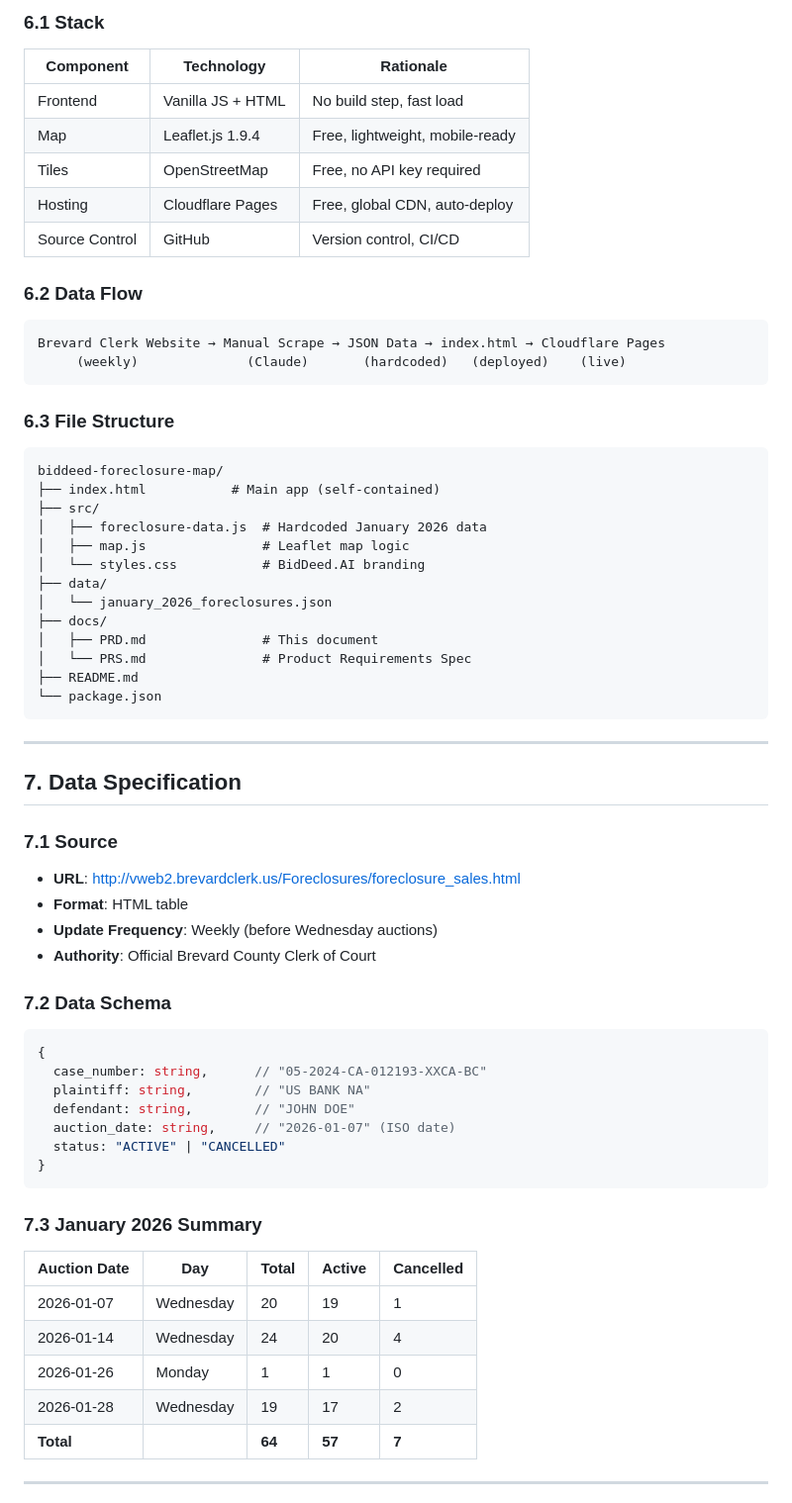
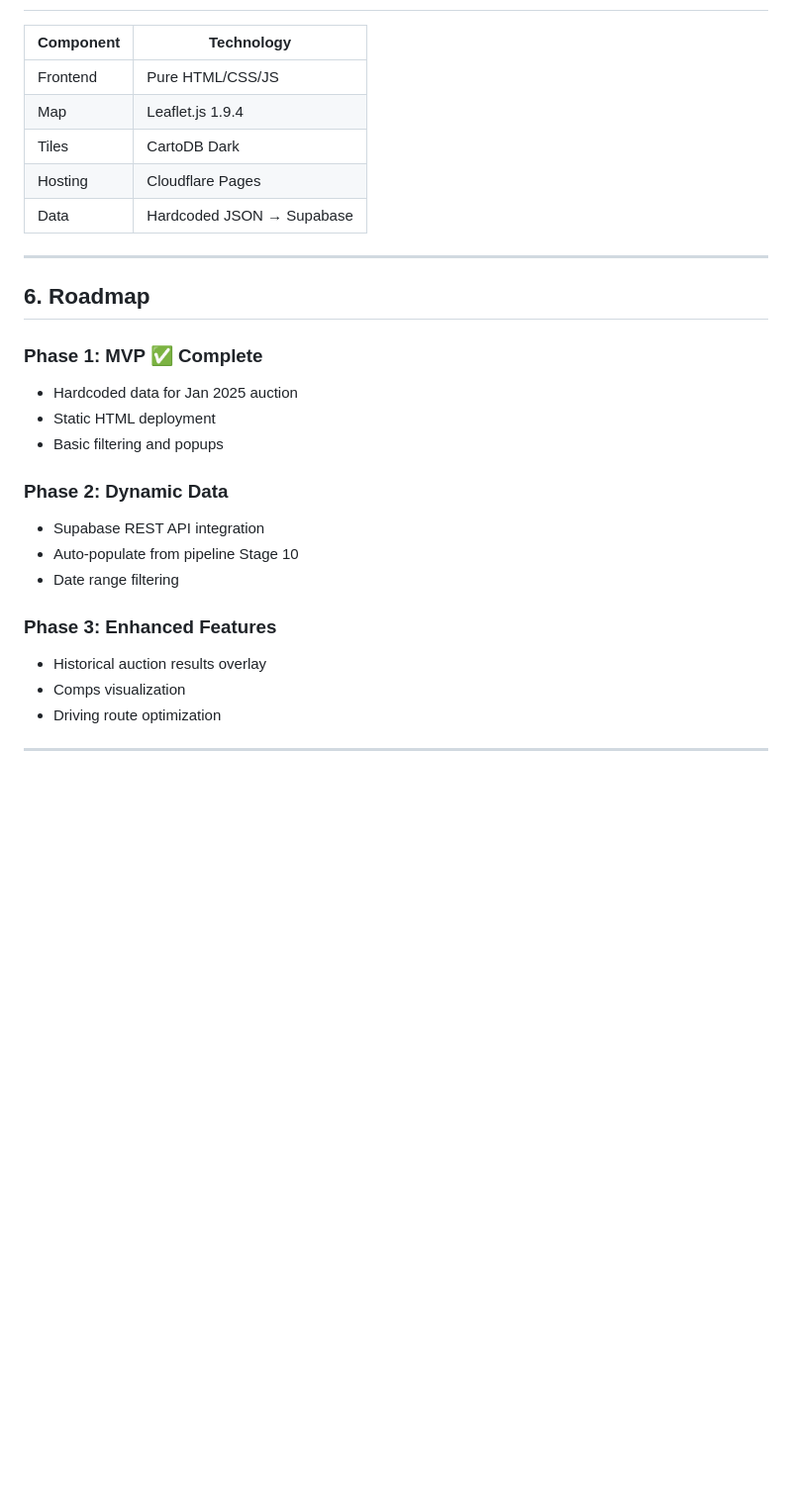
Before and after one commit to breverdbidder/biddeed-foreclosure-map, a Markdown page: docs/PRD.md, the part around one of its changes. Shown at 99% size. GitHub-like rendering; blank space fills up the shorter version.

````diff
--- a/docs/PRD.md
+++ b/docs/PRD.md
@@ -141,65 +91,30 @@ The BidDeed.AI Foreclosure Map provides Brevard County foreclosure investors wit
 
-### 6.1 Stack
-| Component | Technology | Rationale |
-|-----------|------------|-----------|
-| Frontend | Vanilla JS + HTML | No build step, fast load |
-| Map | Leaflet.js 1.9.4 | Free, lightweight, mobile-ready |
-| Tiles | OpenStreetMap | Free, no API key required |
-| Hosting | Cloudflare Pages | Free, global CDN, auto-deploy |
-| Source Control | GitHub | Version control, CI/CD |
-
-### 6.2 Data Flow
-```
-Brevard Clerk Website → Manual Scrape → JSON Data → index.html → Cloudflare Pages
-     (weekly)              (Claude)       (hardcoded)   (deployed)    (live)
-```
-
-### 6.3 File Structure
-```
-biddeed-foreclosure-map/
-├── index.html           # Main app (self-contained)
-├── src/
-│   ├── foreclosure-data.js  # Hardcoded January 2026 data
-│   ├── map.js               # Leaflet map logic
-│   └── styles.css           # BidDeed.AI branding
-├── data/
-│   └── january_2026_foreclosures.json
-├── docs/
-│   ├── PRD.md               # This document
-│   └── PRS.md               # Product Requirements Spec
-├── README.md
-└── package.json
-```
+| Component | Technology |
+|-----------|------------|
+| Frontend | Pure HTML/CSS/JS |
+| Map | Leaflet.js 1.9.4 |
+| Tiles | CartoDB Dark |
+| Hosting | Cloudflare Pages |
+| Data | Hardcoded JSON → Supabase |
 
 ---
 
-## 7. Data Specification
+## 6. Roadmap
 
-### 7.1 Source
-- **URL**: http://vweb2.brevardclerk.us/Foreclosures/foreclosure_sales.html
-- **Format**: HTML table
-- **Update Frequency**: Weekly (before Wednesday auctions)
-- **Authority**: Official Brevard County Clerk of Court
+### Phase 1: MVP ✅ Complete
+- Hardcoded data for Jan 2025 auction
+- Static HTML deployment
+- Basic filtering and popups
 
-### 7.2 Data Schema
-```javascript
-{
-  case_number: string,      // "05-2024-CA-012193-XXCA-BC"
-  plaintiff: string,        // "US BANK NA"
-  defendant: string,        // "JOHN DOE"
-  auction_date: string,     // "2026-01-07" (ISO date)
-  status: "ACTIVE" | "CANCELLED"
-}
-```
+### Phase 2: Dynamic Data
+- Supabase REST API integration
+- Auto-populate from pipeline Stage 10
+- Date range filtering
 
-### 7.3 January 2026 Summary
-| Auction Date | Day | Total | Active | Cancelled |
-|--------------|-----|-------|--------|-----------|
-| 2026-01-07 | Wednesday | 20 | 19 | 1 |
-| 2026-01-14 | Wednesday | 24 | 20 | 4 |
-| 2026-01-26 | Monday | 1 | 1 | 0 |
-| 2026-01-28 | Wednesday | 19 | 17 | 2 |
-| **Total** | | **64** | **57** | **7** |
+### Phase 3: Enhanced Features
+- Historical auction results overlay
+- Comps visualization
+- Driving route optimization
 
 ---
 
````
Also changed, not shown: other parts of docs/PRD.md (+60 -180 lines).
